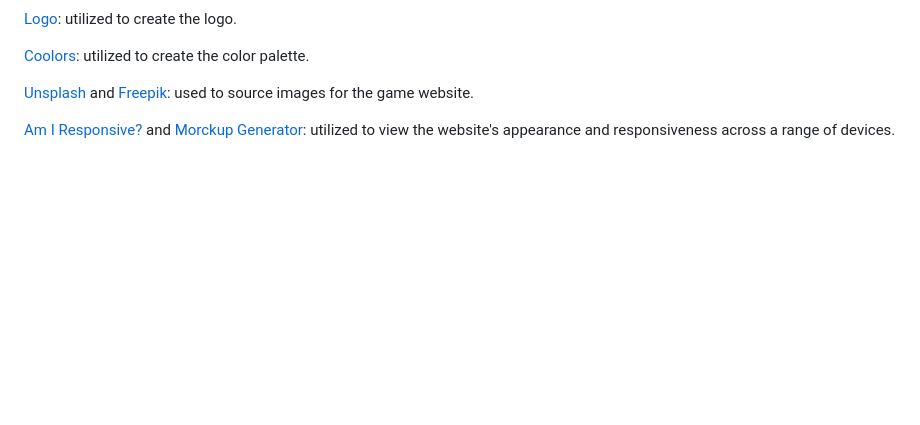
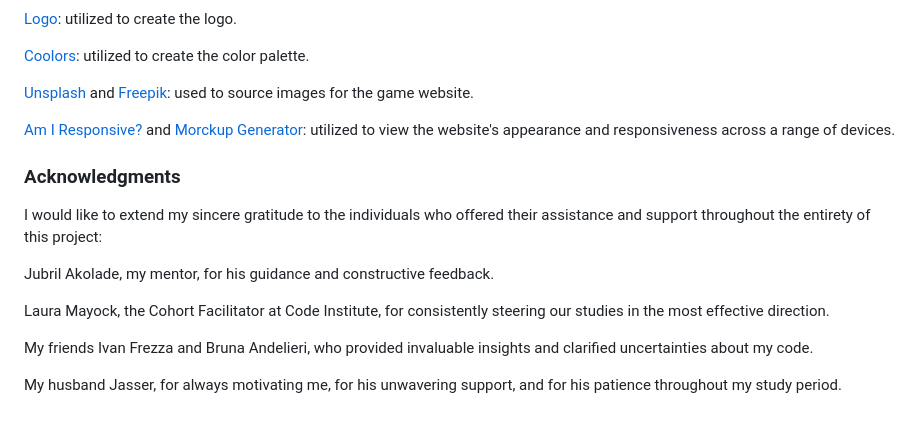
Before and after one commit to BrunaRihl/ZodiacPairs-Memory-Game, a Markdown page: README.md, the part around the change. Drawn GitHub-style; blank space fills up the shorter version.

Commit message:
docs: add acknowledgments to credits section in the README file

```diff
--- a/README.md
+++ b/README.md
@@ -410,3 +410,15 @@ Paint: used to edit the images.
 [Unsplash](https://unsplash.com/) and [Freepik](https://br.freepik.com/): used to source images for the game website.
 
 [Am I Responsive?](https://ui.dev/amiresponsive) and [Morckup Generator](https://techsini.com/multi-mockup/index.php): utilized to view the website's appearance and responsiveness across a range of devices.
+
+### Acknowledgments
+
+I would like to extend my sincere gratitude to the individuals who offered their assistance and support throughout the entirety of this project:
+
+Jubril Akolade, my mentor, for his guidance and constructive feedback.
+
+Laura Mayock, the Cohort Facilitator at Code Institute, for consistently steering our studies in the most effective direction.
+
+My friends Ivan Frezza and Bruna Andelieri, who provided invaluable insights and clarified uncertainties about my code.
+
+My husband Jasser, for always motivating me, for his unwavering support, and for his patience throughout my study period.
```
